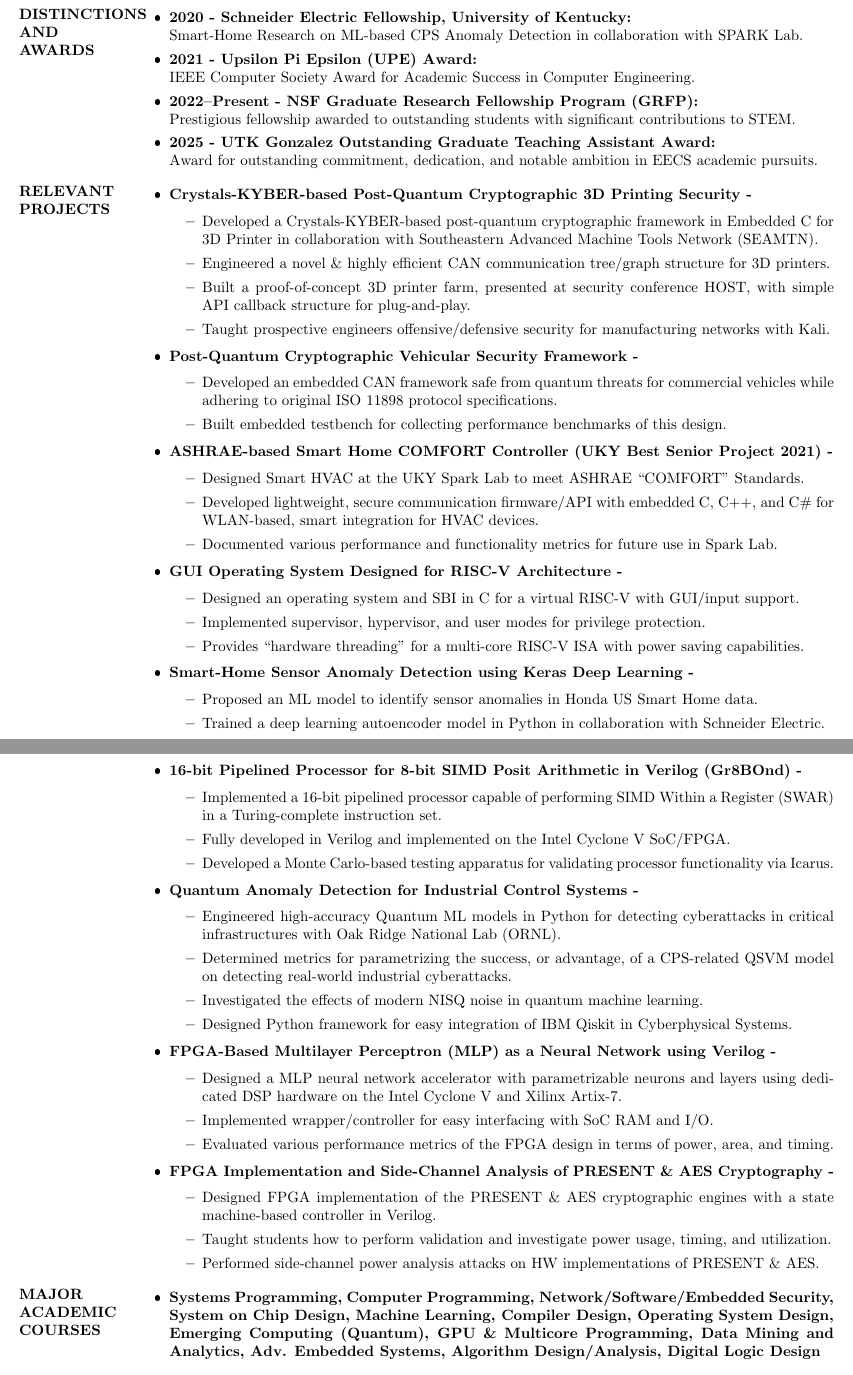
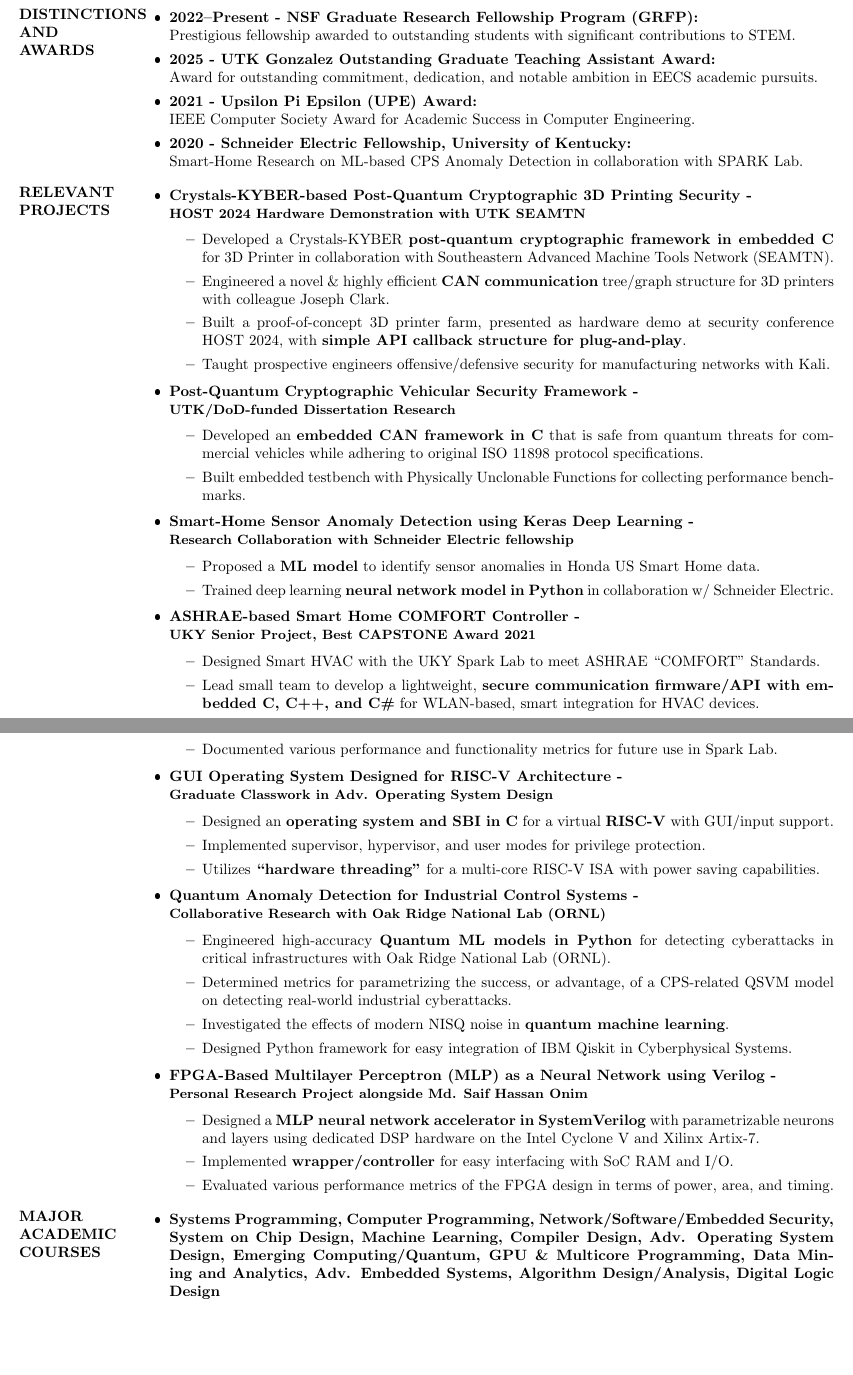
Before and after one commit to tcultice21/my_cv, a LaTeX CV (cultice_academic_firmware.tex): two parts of pages 1 and 2 of 2, joined at a grey line, cut so that both start at the same text, the shorter picture padded with empty space. The pictures show the PDF file cultice_academic_firmware.pdf that the author committed with the source.

Commit message:
Updated, 3/13 to new resume version

```diff
--- a/cultice_academic_firmware.tex
+++ b/cultice_academic_firmware.tex
@@ -172,4 +177,6 @@
 
 \section{EXPERIENCE}
 \begin{itemize}
+\item \textbf{NSF Graduate Research Fellow}, Dept of EECS, University of Tennessee, Knoxville (2022-Present)
+\item Teaching Assistant, Dept of EECS, University of Tennessee, Knoxville (2021-Present)
 \item Undergraduate Research Assistant, Dept of ECE, University of Kentucky, Lexington (2019-2021)
@@ -185 +187,0 @@ Smart-Home Research on ML-based CPS Anomaly Detection in collaboration with SPAR
-\item \textbf{2021 - Upsilon Pi Epsilon (UPE) Award:} \\
@@ -193,3 +199,5 @@ Award for outstanding commitment, dedication, and notable ambition in EECS acade
 \section{RELEVANT PROJECTS}
 \begin{itemize}
 
+\item \textbf{Crystals-KYBER-based Post-Quantum Cryptographic 3D Printing Security - \\
+	\small{HOST 2024 Hardware Demonstration with UTK SEAMTN}}
@@ -197,22 +204,32 @@ Award for outstanding commitment, dedication, and notable ambition in EECS acade
 \begin{itemize}
-\item Developed a Crystals-KYBER-based post-quantum cryptographic framework in Embedded C for 3D Printer in collaboration with Southeastern Advanced Machine Tools Network (SEAMTN).
-\item Engineered a novel \& highly efficient CAN communication tree/graph structure for 3D printers.
-\item Built a proof-of-concept 3D printer farm, presented at security conference HOST, with simple API callback structure for plug-and-play.
+\item Developed a Crystals-KYBER \textbf{post-quantum cryptographic framework in embedded C} for 3D Printer in collaboration with Southeastern Advanced Machine Tools Network (SEAMTN).
+\item Engineered a novel \& highly efficient \textbf{CAN communication} tree/graph structure for 3D printers with colleague Joseph Clark.
+\item Built a proof-of-concept 3D printer farm, presented as hardware demo at security conference HOST 2024, with \textbf{simple API callback structure for plug-and-play}.
 \item Taught prospective engineers offensive/defensive security for manufacturing networks with Kali.
 \end{itemize}
 
-\item \textbf{Post-Quantum Cryptographic Vehicular Security Framework -}
+\item \textbf{Post-Quantum Cryptographic Vehicular Security Framework - \\
+	\small{UTK/DoD-funded Dissertation Research}}
 \begin{itemize}
-\item Developed an embedded CAN framework safe from quantum threats for commercial vehicles while adhering to original ISO 11898 protocol specifications.
-\item Built embedded testbench for collecting performance benchmarks of this design.
+\item Developed an \textbf{embedded CAN framework in C} that is safe from quantum threats for commercial vehicles while adhering to original ISO 11898 protocol specifications.
+\item Built embedded testbench with Physically Unclonable Functions for collecting performance benchmarks.
 \end{itemize}
 
-\item \textbf{ASHRAE-based Smart Home COMFORT Controller (UKY Best Senior Project 2021) -}
+\item \textbf{Smart-Home Sensor Anomaly Detection using Keras Deep Learning - \\
+	\small{Research Collaboration with Schneider Electric fellowship}}
 \begin{itemize}
-\item Designed Smart HVAC at the UKY Spark Lab to meet ASHRAE ``COMFORT" Standards.
-\item Developed lightweight, secure communication firmware/API with embedded C, C++, and C\# for WLAN-based, smart integration for HVAC devices.
+\item Proposed a \textbf{ML model} to identify sensor anomalies in Honda US Smart Home data.
+\item Trained deep learning \textbf{neural network model in Python} in collaboration w/ Schneider Electric.
+\end{itemize}
+
+\item \textbf{ASHRAE-based Smart Home COMFORT Controller - \\
+	\small{UKY Senior Project, Best CAPSTONE Award 2021}}
+\begin{itemize}
+\item Designed Smart HVAC with the UKY Spark Lab to meet ASHRAE ``COMFORT" Standards.
+\item Lead small team to develop a lightweight, \textbf{secure communication firmware/API with embedded C, C++, and C\#} for WLAN-based, smart integration for HVAC devices.
 \item Documented various performance and functionality metrics for future use in Spark Lab.
 \end{itemize}
 
-\item \textbf{GUI Operating System Designed for RISC-V Architecture -}
+\item \textbf{GUI Operating System Designed for RISC-V Architecture - \\
+	\small{Graduate Classwork in Adv. Operating System Design}}
 \begin{itemize}
@@ -220 +237,2 @@ Award for outstanding commitment, dedication, and notable ambition in EECS acade
 \item Implemented supervisor, hypervisor, and user modes for privilege protection.
+\item Utilizes \textbf{``hardware threading"} for a multi-core RISC-V ISA with power saving capabilities.
@@ -222,39 +239,38 @@ Award for outstanding commitment, dedication, and notable ambition in EECS acade
 \end{itemize}
 
-\item \textbf{Smart-Home Sensor Anomaly Detection using Keras Deep Learning -}
+\item \textbf{Quantum Anomaly Detection for Industrial Control Systems - \\
+	\small{Collaborative Research with Oak Ridge National Lab (ORNL)}}
 \begin{itemize}
-\item Proposed an ML model to identify sensor anomalies in Honda US Smart Home data.
-\item Trained a deep learning autoencoder model in Python in collaboration with Schneider Electric.
-\end{itemize}
-
-\item \textbf{16-bit Pipelined Processor for 8-bit SIMD Posit Arithmetic in Verilog (Gr8BOnd) -}
-\begin{itemize}
-\item Implemented a 16-bit pipelined processor capable of performing SIMD Within a Register (SWAR) in a Turing-complete instruction set.
-\item Fully developed in Verilog and implemented on the Intel Cyclone V SoC/FPGA.
-\item Developed a Monte Carlo-based testing apparatus for validating processor functionality via Icarus.
-\end{itemize}
-
-\item \textbf{Quantum Anomaly Detection for Industrial Control Systems -}
-\begin{itemize}
-\item Engineered high-accuracy Quantum ML models in Python for detecting cyberattacks in critical infrastructures with Oak Ridge National Lab (ORNL).
+\item Engineered high-accuracy \textbf{Quantum ML models in Python} for detecting cyberattacks in critical infrastructures with Oak Ridge National Lab (ORNL).
 \item Determined metrics for parametrizing the success, or advantage, of a CPS-related QSVM model on detecting real-world industrial cyberattacks.
-\item Investigated the effects of modern NISQ noise in quantum machine learning.
+\item Investigated the effects of modern NISQ noise in \textbf{quantum machine learning}.
 \item Designed Python framework for easy integration of IBM Qiskit in Cyberphysical Systems.
 \end{itemize}
 
-\item \textbf{FPGA-Based Multilayer Perceptron (MLP) as a Neural Network using Verilog -}
+\item \textbf{FPGA-Based Multilayer Perceptron (MLP) as a Neural Network using Verilog - \\
+	\small{Personal Research Project alongside Md. Saif Hassan Onim}}
 \begin{itemize}
-\item Designed a MLP neural network accelerator with parametrizable neurons and layers using dedicated DSP hardware on the Intel Cyclone V and Xilinx Artix-7.
-\item Implemented wrapper/controller for easy interfacing with SoC RAM and I/O.
+\item Designed a \textbf{MLP neural network accelerator in SystemVerilog} with parametrizable neurons and layers using dedicated DSP hardware on the Intel Cyclone V and Xilinx Artix-7.
+\item Implemented \textbf{wrapper/controller} for easy interfacing with SoC RAM and I/O.
 \item Evaluated various performance metrics of the FPGA design in terms of power, area, and timing.
 \end{itemize}
 
-\item \textbf{FPGA Implementation and Side-Channel Analysis of PRESENT \& AES Cryptography -}
-\begin{itemize}
-\item Designed FPGA implementation of the PRESENT \& AES cryptographic engines with a state machine-based controller in Verilog.
-\item Taught students how to perform validation and investigate power usage, timing, and utilization.
-\item Performed side-channel power analysis attacks on HW implementations of PRESENT \& AES.
-\end{itemize}
+%\item \textbf{16-bit Pipelined Processor for 8-bit SIMD Posit Arithmetic in Verilog (Gr8BOnd) - \\
+%	\small{UKY Classwork in Adv. Computer Architecture Design}}
+%\begin{itemize}
+%\item Implemented a 16-bit pipelined processor capable of performing SIMD Within a Register (SWAR) in a Turing-complete instruction set.
+%\item Fully developed \textbf{in Verilog and implemented on the Intel Cyclone V SoC/FPGA}.
+%\item Developed a Monte Carlo-based testing apparatus for validating processor functionality via Icarus.
+%\end{itemize}
+
+%\item \textbf{FPGA Implementation and Side-Channel Analysis of PRESENT \& AES Cryptography - \\
+%	\small{Research Project for Developing New UTK Hardware Security Course}}
+%\begin{itemize}
+%\item Designed FPGA implementation of the PRESENT \& AES cryptographic engines with a state machine-based controller in Verilog.
+%\item Taught students how to perform validation and investigate power usage, timing, and utilization.
+%\item Performed side-channel power analysis attacks on HW implementations of PRESENT \& AES.
+%\end{itemize}
+
 \end{itemize}
 
 \section{MAJOR\\ACADEMIC\\COURSES}
@@ -265,8 +281,8 @@ Award for outstanding commitment, dedication, and notable ambition in EECS acade
 \bf System on Chip Design,
 \bf Machine Learning,
 \bf Compiler Design,
-\bf Operating System Design,
-\bf Emerging Computing (Quantum),
+\bf Adv. Operating System Design,
+\bf Emerging Computing/Quantum,
 \bf GPU \& Multicore Programming,
 \bf Data Mining and Analytics,
 \bf Adv. Embedded Systems,
```
Also changed, not shown: cultice_academic_firmware.pdf, cultice_academic_firmware.tex (31 more changed lines).
